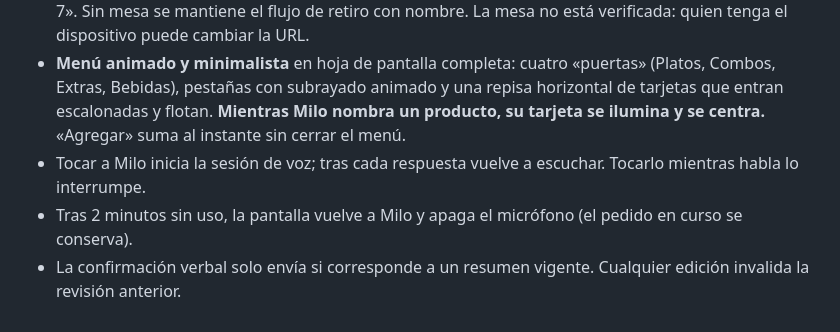
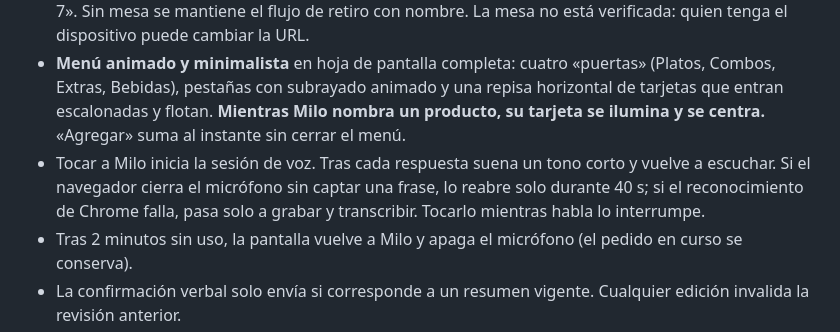
Before and after one commit to HianStudios/pedidos-voz-demo, a Markdown page: README.md, the part around the change. GitHub-like rendering.

Commit message:
README: escucha continua del micrófono
Co-Authored-By: Claude Opus 5.5 <noreply@anthropic.com>
Claude-Session: https://claude.ai/code/session_01CtDTcrz33X6YQQ9LQts9aF

```diff
--- a/README.md
+++ b/README.md
@@ -19,7 +19,7 @@ Abrir http://localhost:3000. **No abrir index.html directamente:** las rutas `/a
 - **Pantalla de mesa = solo Milo.** Sin titulares, sin marca, sin enlace a caja. Abajo, un dock discreto: menú, teclado, micrófono y pedido.
 - **Mesa por dispositivo.** Abrir una vez `/?mesa=7` en la tablet de la mesa 7; queda guardado en ese navegador (`/?mesa=` lo quita). Con mesa, Milo no pide nombre y el pedido llega a caja como «Mesa 7». Sin mesa se mantiene el flujo de retiro con nombre. La mesa no está verificada: quien tenga el dispositivo puede cambiar la URL.
 - **Menú animado y minimalista** en hoja de pantalla completa: cuatro «puertas» (Platos, Combos, Extras, Bebidas), pestañas con subrayado animado y una repisa horizontal de tarjetas que entran escalonadas y flotan. **Mientras Milo nombra un producto, su tarjeta se ilumina y se centra.** «Agregar» suma al instante sin cerrar el menú.
-- Tocar a Milo inicia la sesión de voz; tras cada respuesta vuelve a escuchar. Tocarlo mientras habla lo interrumpe.
+- Tocar a Milo inicia la sesión de voz. Tras cada respuesta suena un tono corto y vuelve a escuchar. Si el navegador cierra el micrófono sin captar una frase, lo reabre solo durante 40 s; si el reconocimiento de Chrome falla, pasa solo a grabar y transcribir. Tocarlo mientras habla lo interrumpe.
 - Tras 2 minutos sin uso, la pantalla vuelve a Milo y apaga el micrófono (el pedido en curso se conserva).
 - La confirmación verbal solo envía si corresponde a un resumen vigente. Cualquier edición invalida la revisión anterior.
 
```
